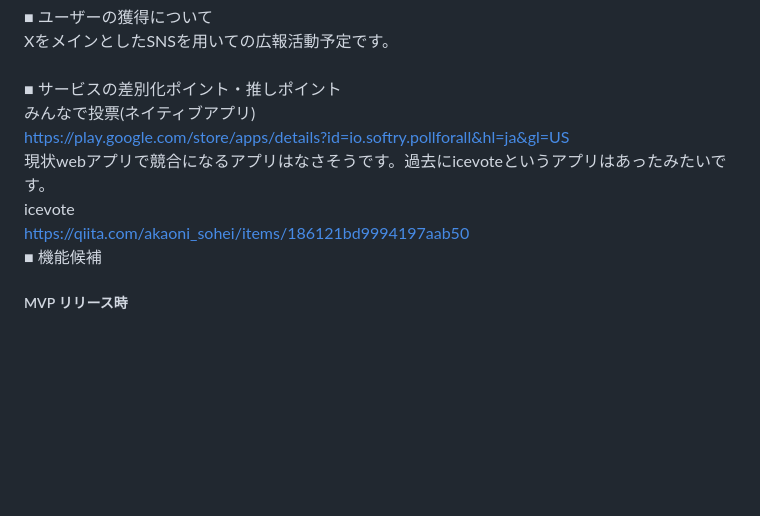
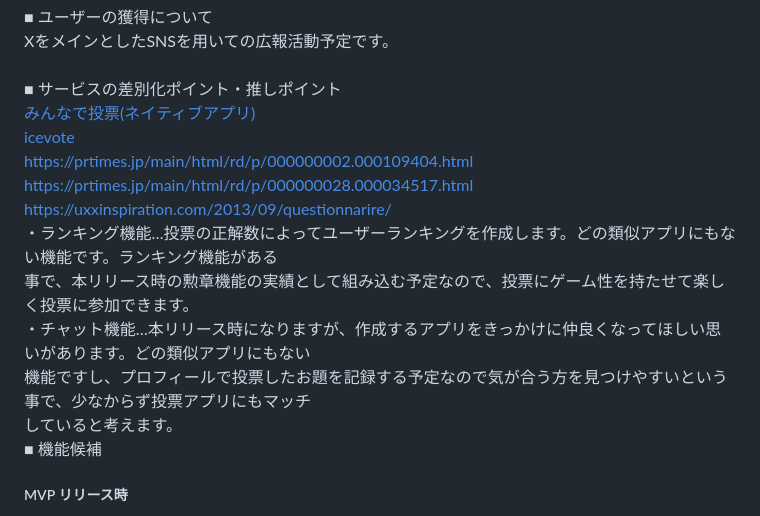
Before and after one commit to raito2180/-TwoChoicesElection, a Markdown page: README.md, the part around the change. Drawn GitHub-style; blank space fills up the shorter version.

```diff
--- a/README.md
+++ b/README.md
@@ -22,11 +22,16 @@
 XをメインとしたSNSを用いての広報活動予定です。<br>
 <br>
 ■ サービスの差別化ポイント・推しポイント<br>
-みんなで投票(ネイティブアプリ)<br>
-https://play.google.com/store/apps/details?id=io.softry.pollforall&hl=ja&gl=US<br>
-現状webアプリで競合になるアプリはなさそうです。過去にicevoteというアプリはあったみたいです。<br>
-icevote<br>
-https://qiita.com/akaoni_sohei/items/186121bd9994197aab50<br>
+[みんなで投票(ネイティブアプリ)](https://play.google.com/store/apps/details?id=io.softry.pollforall&hl=ja&gl=US)<br>
+[icevote](https://qiita.com/akaoni_sohei/items/186121bd9994197aab50)<br>
+https://prtimes.jp/main/html/rd/p/000000002.000109404.html<br>
+https://prtimes.jp/main/html/rd/p/000000028.000034517.html<br>
+https://uxxinspiration.com/2013/09/questionnarire/<br>
+・ランキング機能…投票の正解数によってユーザーランキングを作成します。どの類似アプリにもない機能です。ランキング機能がある<br>
+事で、本リリース時の勲章機能の実績として組み込む予定なので、投票にゲーム性を持たせて楽しく投票に参加できます。<br>
+・チャット機能…本リリース時になりますが、作成するアプリをきっかけに仲良くなってほしい思いがあります。どの類似アプリにもない<br>
+機能ですし、プロフィールで投票したお題を記録する予定なので気が合う方を見つけやすいという事で、少なからず投票アプリにもマッチ<br>
+していると考えます。<br>
 ■ 機能候補<br>
 ##### MVP リリース時<br>
 1.レスポンシブ対応…tailwind.cssおよびdaisyUI使用していく予定<br>
```
